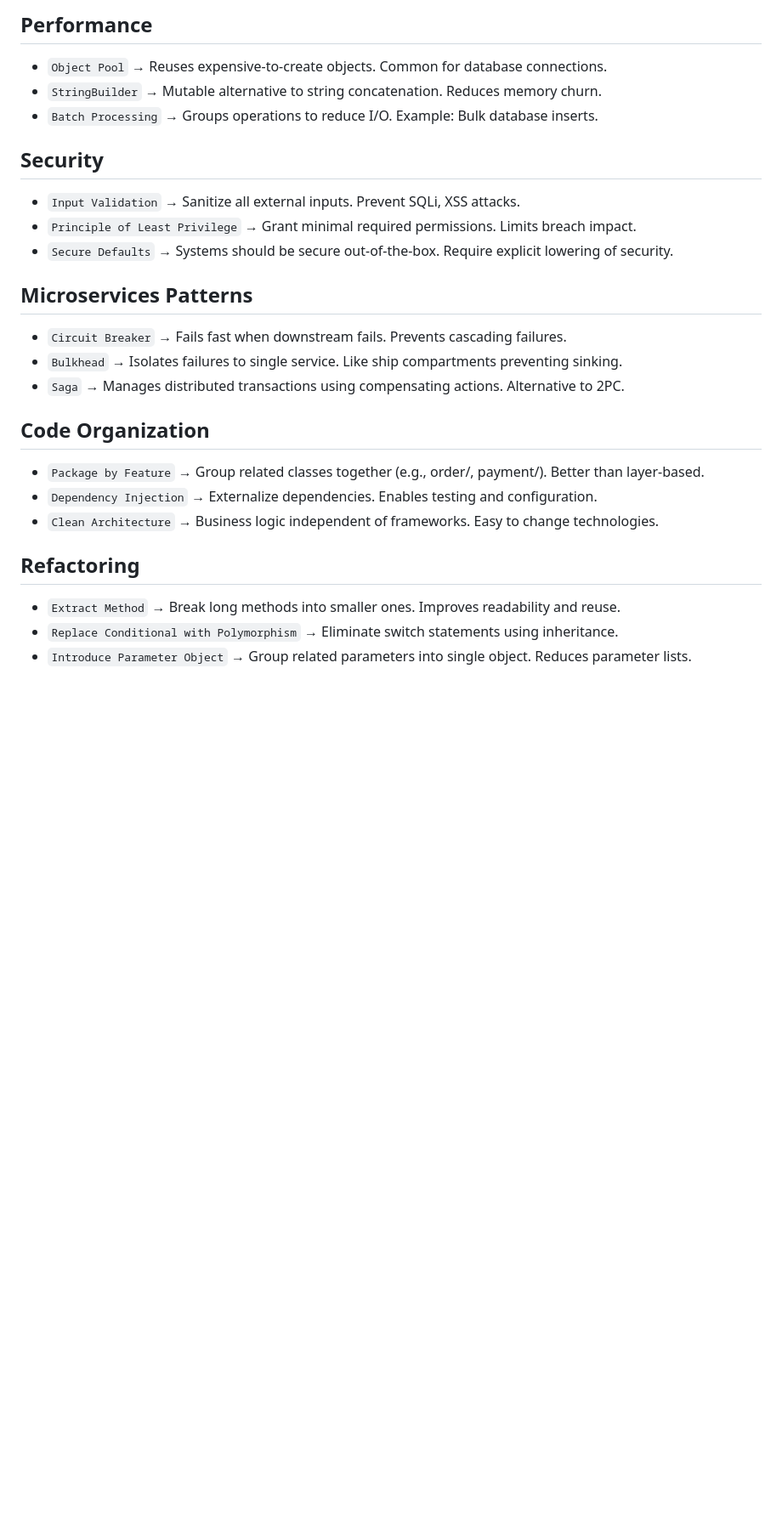
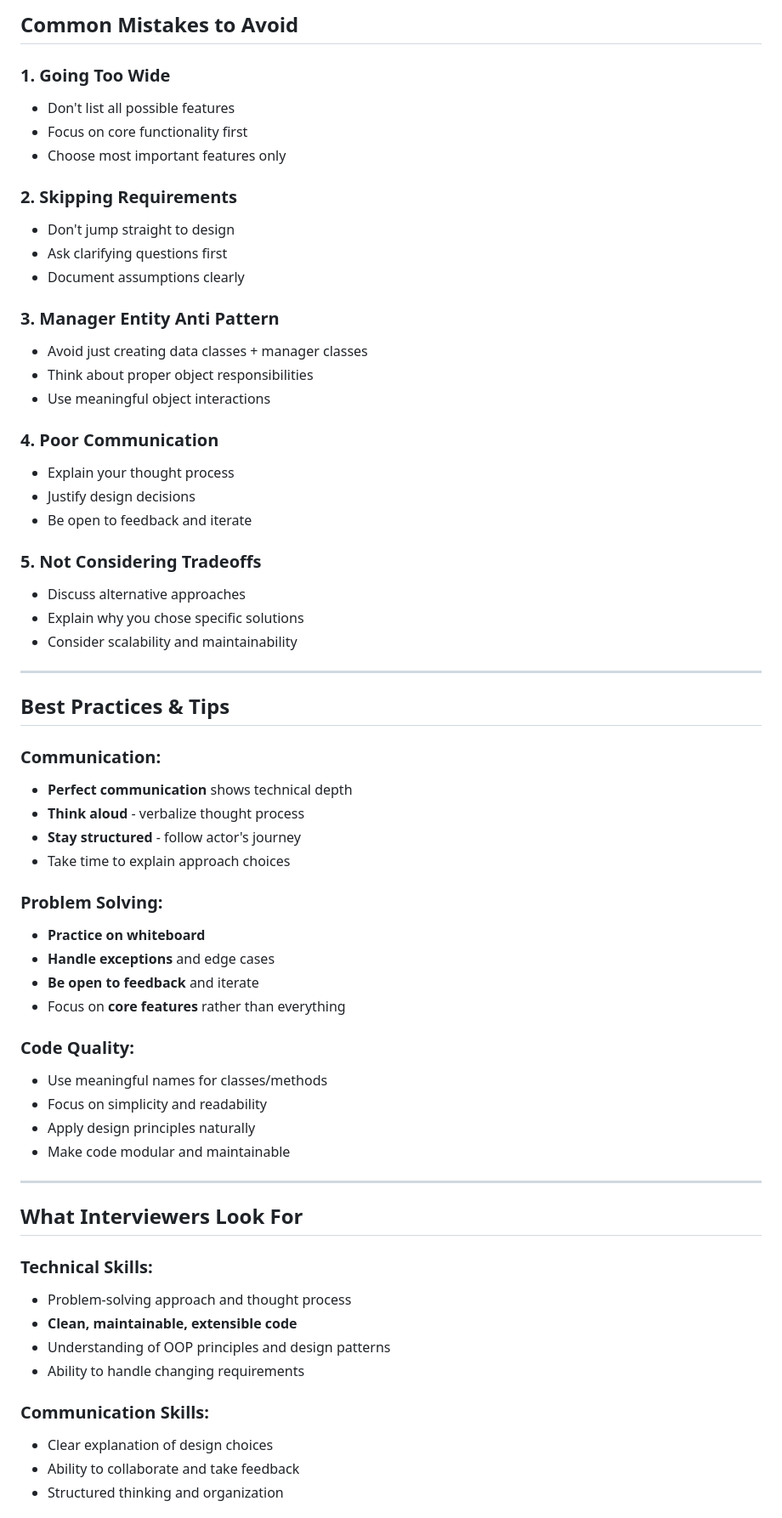
Before and after one commit to ganeshvenkatasai/DeepStudy, a Markdown page: notes/lld-notes.md, the part around one of its changes. Shown at 85% size. GitHub-like rendering; blank space fills up the shorter version.

```diff
--- a/notes/lld-notes.md
+++ b/notes/lld-notes.md
@@ -71,25 +168,65 @@
 
-## Performance
-- `Object Pool` → Reuses expensive-to-create objects. Common for database connections.
-- `StringBuilder` → Mutable alternative to string concatenation. Reduces memory churn.
-- `Batch Processing` → Groups operations to reduce I/O. Example: Bulk database inserts.
+## Common Mistakes to Avoid
 
-## Security
-- `Input Validation` → Sanitize all external inputs. Prevent SQLi, XSS attacks.
-- `Principle of Least Privilege` → Grant minimal required permissions. Limits breach impact.
-- `Secure Defaults` → Systems should be secure out-of-the-box. Require explicit lowering of security.
+### 1. Going Too Wide
+- Don't list all possible features
+- Focus on core functionality first
+- Choose most important features only
 
-## Microservices Patterns
-- `Circuit Breaker` → Fails fast when downstream fails. Prevents cascading failures.
-- `Bulkhead` → Isolates failures to single service. Like ship compartments preventing sinking.
-- `Saga` → Manages distributed transactions using compensating actions. Alternative to 2PC.
+### 2. Skipping Requirements
+- Don't jump straight to design
+- Ask clarifying questions first
+- Document assumptions clearly
 
-## Code Organization
-- `Package by Feature` → Group related classes together (e.g., order/, payment/). Better than layer-based.
-- `Dependency Injection` → Externalize dependencies. Enables testing and configuration.
-- `Clean Architecture` → Business logic independent of frameworks. Easy to change technologies.
+### 3. Manager Entity Anti Pattern
+- Avoid just creating data classes + manager classes
+- Think about proper object responsibilities
+- Use meaningful object interactions
 
-## Refactoring
-- `Extract Method` → Break long methods into smaller ones. Improves readability and reuse.
-- `Replace Conditional with Polymorphism` → Eliminate switch statements using inheritance.
-- `Introduce Parameter Object` → Group related parameters into single object. Reduces parameter lists.
+### 4. Poor Communication
+- Explain your thought process
+- Justify design decisions
+- Be open to feedback and iterate
+
+### 5. Not Considering Tradeoffs
+- Discuss alternative approaches
+- Explain why you chose specific solutions
+- Consider scalability and maintainability
+
+---
+
+## Best Practices & Tips
+
+### Communication:
+- **Perfect communication** shows technical depth
+- **Think aloud** - verbalize thought process
+- **Stay structured** - follow actor's journey
+- Take time to explain approach choices
+
+### Problem Solving:
+- **Practice on whiteboard**
+- **Handle exceptions** and edge cases
+- **Be open to feedback** and iterate
+- Focus on **core features** rather than everything
+
+### Code Quality:
+- Use meaningful names for classes/methods
+- Focus on simplicity and readability
+- Apply design principles naturally
+- Make code modular and maintainable
+
+---
+
+## What Interviewers Look For
+
+### Technical Skills:
+- Problem-solving approach and thought process
+- **Clean, maintainable, extensible code**
+- Understanding of OOP principles and design patterns
+- Ability to handle changing requirements
+
+### Communication Skills:
+- Clear explanation of design choices
+- Ability to collaborate and take feedback
+- Structured thinking and organization
+
```
Also changed, not shown: other parts of notes/lld-notes.md (+181 -57 lines), notes/hld-notes.md (+139 -102 lines).
